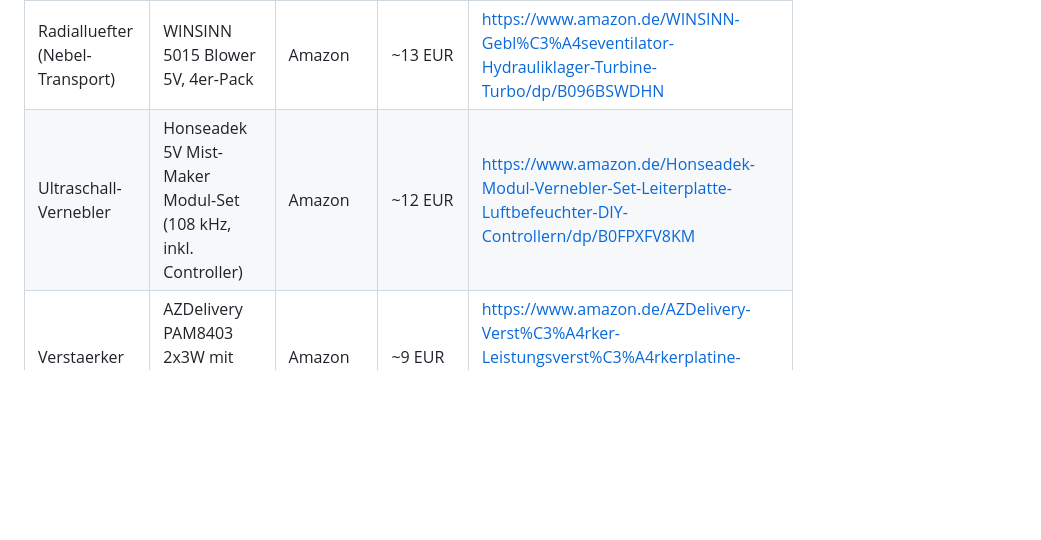
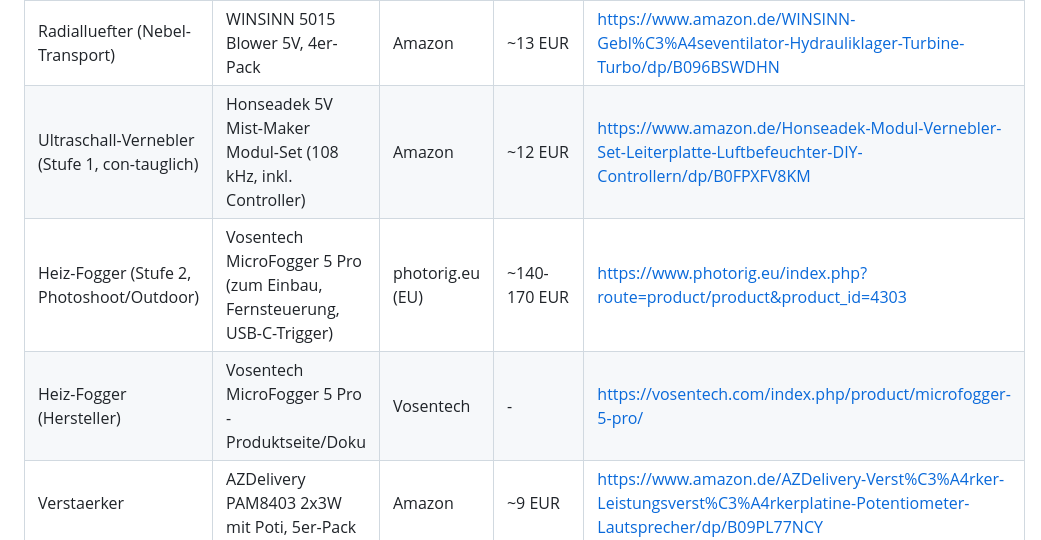
Before and after one commit to Huskynarr/HaloCosplay, a Markdown page: Materials/Einkaufsliste-Links.md, the part around the change. Rendered like a GitHub page; blank space fills up the shorter version.

Commit message:
docs: add MicroFogger 5 Pro purchase links (EU retailer + manufacturer)
Listed as the Stage-2 heated-fogger option next to the ultrasonic mist maker,
mirroring the two-tier approach in Elektronik-Schubduesen.md.

```diff
--- a/Materials/Einkaufsliste-Links.md
+++ b/Materials/Einkaufsliste-Links.md
@@ -89,7 +89,9 @@ Filament und Drucker primaer aus dem offiziellen Bambu Lab Store.
 | 40mm Luefter (Premium) | Noctua NF-A4x10 5V, 40x10 mm, 3-Pin | Amazon | ~15 EUR/Stk. | https://www.amazon.de/Noctua-NF-A4x10-5V-schmaler-Premium/dp/B00NEMGCIA |
 | 40mm Luefter (guenstig) | GDSTIME 40 mm USB 5V, 2er-Pack | Amazon | ~11 EUR | https://www.amazon.de/-/en/Brushless-Aquarium-Playstation-Raspberry-Ventilation/dp/B08SK3CG4W |
 | Radialluefter (Nebel-Transport) | WINSINN 5015 Blower 5V, 4er-Pack | Amazon | ~13 EUR | https://www.amazon.de/WINSINN-Gebl%C3%A4seventilator-Hydrauliklager-Turbine-Turbo/dp/B096BSWDHN |
-| Ultraschall-Vernebler | Honseadek 5V Mist-Maker Modul-Set (108 kHz, inkl. Controller) | Amazon | ~12 EUR | https://www.amazon.de/Honseadek-Modul-Vernebler-Set-Leiterplatte-Luftbefeuchter-DIY-Controllern/dp/B0FPXFV8KM |
+| Ultraschall-Vernebler (Stufe 1, con-tauglich) | Honseadek 5V Mist-Maker Modul-Set (108 kHz, inkl. Controller) | Amazon | ~12 EUR | https://www.amazon.de/Honseadek-Modul-Vernebler-Set-Leiterplatte-Luftbefeuchter-DIY-Controllern/dp/B0FPXFV8KM |
+| Heiz-Fogger (Stufe 2, Photoshoot/Outdoor) | Vosentech MicroFogger 5 Pro (zum Einbau, Fernsteuerung, USB-C-Trigger) | photorig.eu (EU) | ~140-170 EUR | https://www.photorig.eu/index.php?route=product/product&product_id=4303 |
+| Heiz-Fogger (Hersteller) | Vosentech MicroFogger 5 Pro - Produktseite/Doku | Vosentech | - | https://vosentech.com/index.php/product/microfogger-5-pro/ |
 | Verstaerker | AZDelivery PAM8403 2x3W mit Poti, 5er-Pack | Amazon | ~9 EUR | https://www.amazon.de/AZDelivery-Verst%C3%A4rker-Leistungsverst%C3%A4rkerplatine-Potentiometer-Lautsprecher/dp/B09PL77NCY |
 | Lautsprecher | Mini-Lautsprecher 40 mm 4 Ohm 3W, 2er-Set | Amazon | ~9 EUR | https://www.amazon.de/2er-Set-Mini-Lautsprecher-40mm/dp/B0DW5CZZM8 |
 | Mikrofon | Adafruit MAX4466 Electret-Verstaerker (einstellbarer Gain) | Berrybase | ~8 EUR | https://www.berrybase.de/en/adafruit-electret-microphone-amplifier-max4466 |
```
